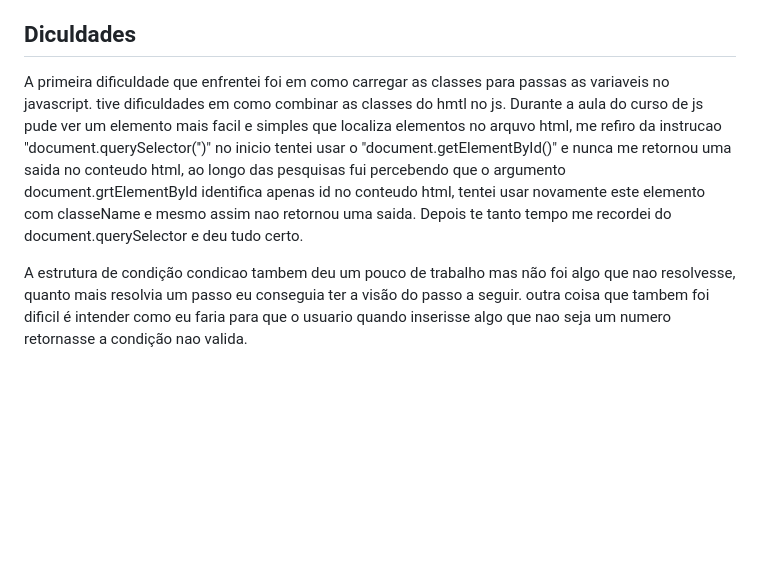
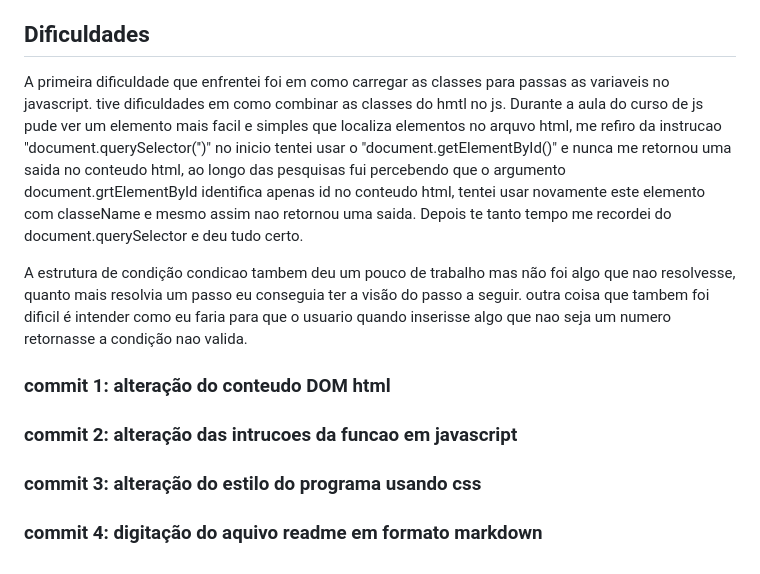
Before and after one commit to DominiqueCuruantaue/actividadePrimeiraSprint, a Markdown page: README.md, the part around the change. Drawn GitHub-style; blank space fills up the shorter version.

Commit message:
adicionando discrioçoes do programaª

```diff
--- a/README.md
+++ b/README.md
@@ -17,10 +17,15 @@ um programa que permite ao usuario inserir um número com 4 dígitos no minimo,
 3. Segue-se uma instrução else que contem uma sub instrução onde: senão obedecer a primeira condição o usuário inserir menos de quatro numeros ou cracteres o conteudo hmtl retornara uma mensagem avisando para que o proximo numero seja maior que o anterior.
 Depois temos um senão que retorna uma mensagem que diz que o numero nao é válido o usuario deve inserir um numero valido com pelo menos 4 digitos, esta instrução so ira retornar se o usuario nigitar não um numero(NaN) com quatro ou mais numeros;
 </p>
-<h2>Diculdades</h2>
+<h2>Dificuldades</h2>
 <p>
 A primeira dificuldade que enfrentei foi em como carregar as classes para passas as variaveis no javascript. tive dificuldades em como combinar as classes do hmtl no js. Durante a aula do curso de js pude ver um elemento mais facil e simples que localiza elementos no arquvo html, me refiro da instrucao "document.querySelector('')" no inicio tentei usar o "document.getElementById()" e nunca me retornou uma saida no conteudo html, ao longo das pesquisas fui percebendo que o argumento document.grtElementById identifica apenas id no conteudo html,  tentei usar novamente este elemento com classeName e mesmo assim nao retornou uma saida. Depois te tanto tempo me recordei do document.querySelector e deu tudo certo.
 
 A estrutura de condição condicao tambem deu um pouco de trabalho mas não foi algo que nao resolvesse, quanto mais resolvia um passo eu conseguia ter a visão do passo a seguir.
 outra coisa que tambem foi dificil é intender como eu faria para que o usuario quando inserisse algo que nao seja um numero retornasse a condição nao valida.
 </p>
+
+<h3>commit 1: alteração do conteudo DOM html</h3>
+<h3>commit 2: alteração das intrucoes da funcao em javascript</h3>
+<h3>commit 3: alteração do estilo do programa usando css</h3>
+<h3>commit 4: digitação do aquivo readme em formato markdown</h3>
```
